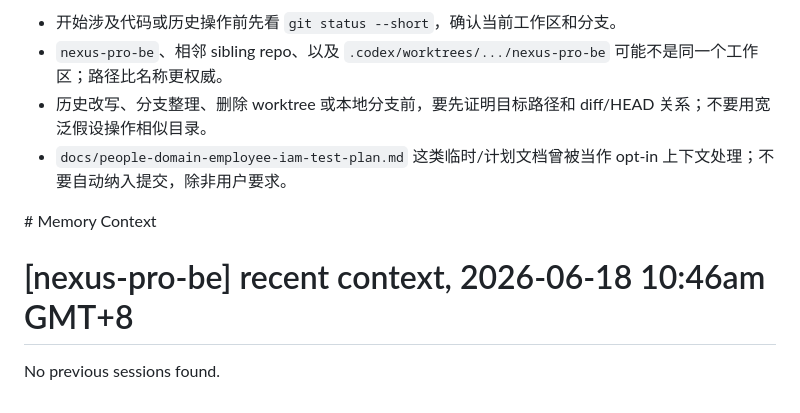
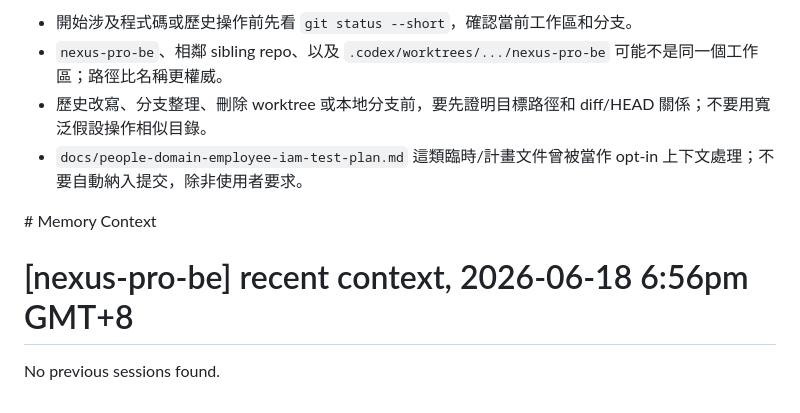
Before and after one commit to zxygzhong-art/nexus-pro-be-coding, a Markdown page: AGENTS.md, the part around one of its changes. Drawn GitHub-style.

Commit message:
docs: update agent instructions

```diff
--- a/AGENTS.md
+++ b/AGENTS.md
@@ -50,14 +50,14 @@
 
-- 开始涉及代码或历史操作前先看 `git status --short`，确认当前工作区和分支。
-- `nexus-pro-be`、相邻 sibling repo、以及 `.codex/worktrees/.../nexus-pro-be` 可能不是同一个工作区；路径比名称更权威。
-- 历史改写、分支整理、删除 worktree 或本地分支前，要先证明目标路径和 diff/HEAD 关系；不要用宽泛假设操作相似目录。
-- `docs/people-domain-employee-iam-test-plan.md` 这类临时/计划文档曾被当作 opt-in 上下文处理；不要自动纳入提交，除非用户要求。
+- 開始涉及程式碼或歷史操作前先看 `git status --short`，確認當前工作區和分支。
+- `nexus-pro-be`、相鄰 sibling repo、以及 `.codex/worktrees/.../nexus-pro-be` 可能不是同一個工作區；路徑比名稱更權威。
+- 歷史改寫、分支整理、刪除 worktree 或本地分支前，要先證明目標路徑和 diff/HEAD 關係；不要用寬泛假設操作相似目錄。
+- `docs/people-domain-employee-iam-test-plan.md` 這類臨時/計畫文件曾被當作 opt-in 上下文處理；不要自動納入提交，除非使用者要求。
 
 
 <claude-mem-context>
 # Memory Context
 
-# [nexus-pro-be] recent context, 2026-06-18 10:46am GMT+8
+# [nexus-pro-be] recent context, 2026-06-18 6:56pm GMT+8
 
 No previous sessions found.
 </claude-mem-context>
```
Also changed, not shown: other parts of AGENTS.md (+36 -36 lines).
